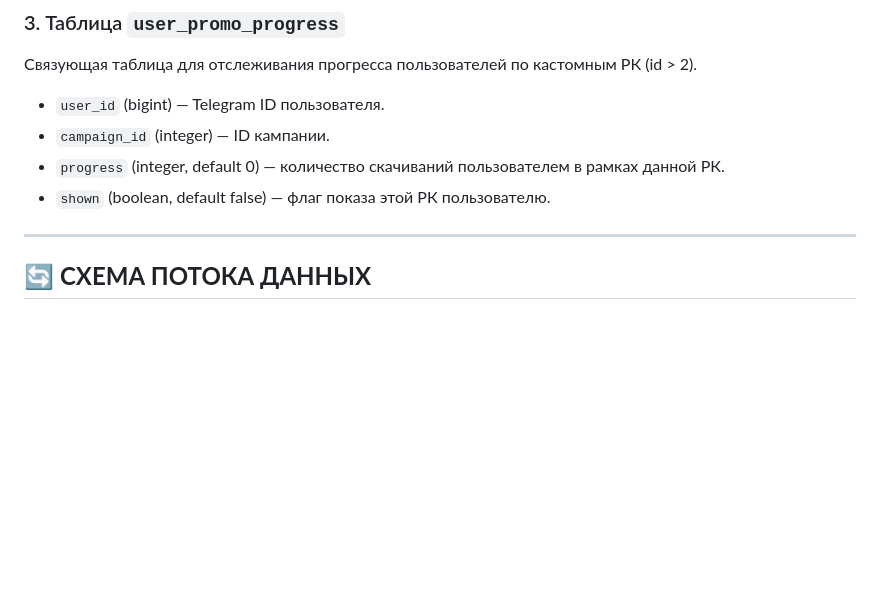
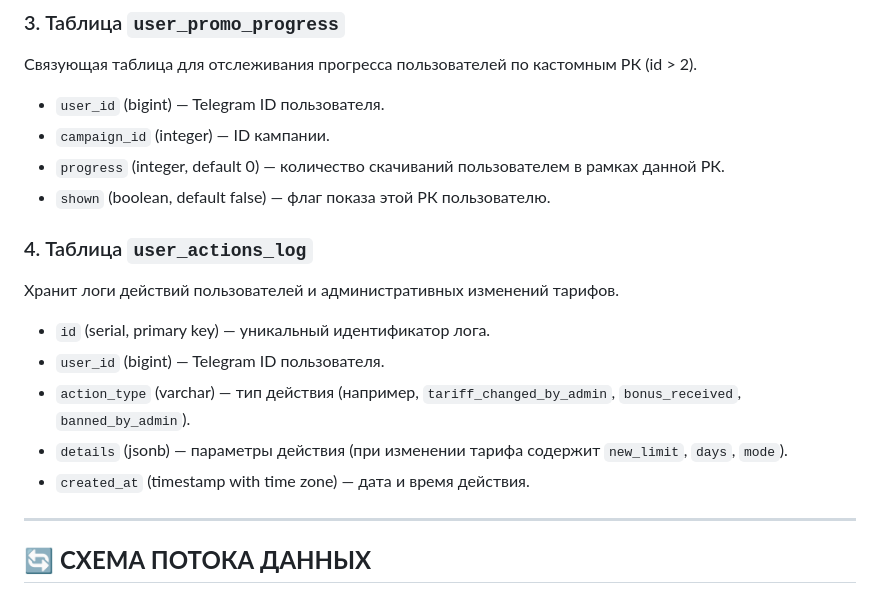
Before and after one commit to AnatolyBone/SCLOUDMUSICBOT2.0, a Markdown page: ARCHITECTURE.md, the part around the change. Drawn GitHub-style; blank space fills up the shorter version.

Commit message:
описание изменений

```diff
--- a/ARCHITECTURE.md
+++ b/ARCHITECTURE.md
@@ -288,6 +288,14 @@
 - `progress` (integer, default 0) — количество скачиваний пользователем в рамках данной РК.
 - `shown` (boolean, default false) — флаг показа этой РК пользователю.
 
+### 4. Таблица `user_actions_log`
+Хранит логи действий пользователей и административных изменений тарифов.
+- `id` (serial, primary key) — уникальный идентификатор лога.
+- `user_id` (bigint) — Telegram ID пользователя.
+- `action_type` (varchar) — тип действия (например, `tariff_changed_by_admin`, `bonus_received`, `banned_by_admin`).
+- `details` (jsonb) — параметры действия (при изменении тарифа содержит `new_limit`, `days`, `mode`).
+- `created_at` (timestamp with time zone) — дата и время действия.
+
 ---
 
 ## 🔄 **СХЕМА ПОТОКА ДАННЫХ**
```
Also changed, not shown: README.md (+1 -0 lines).
